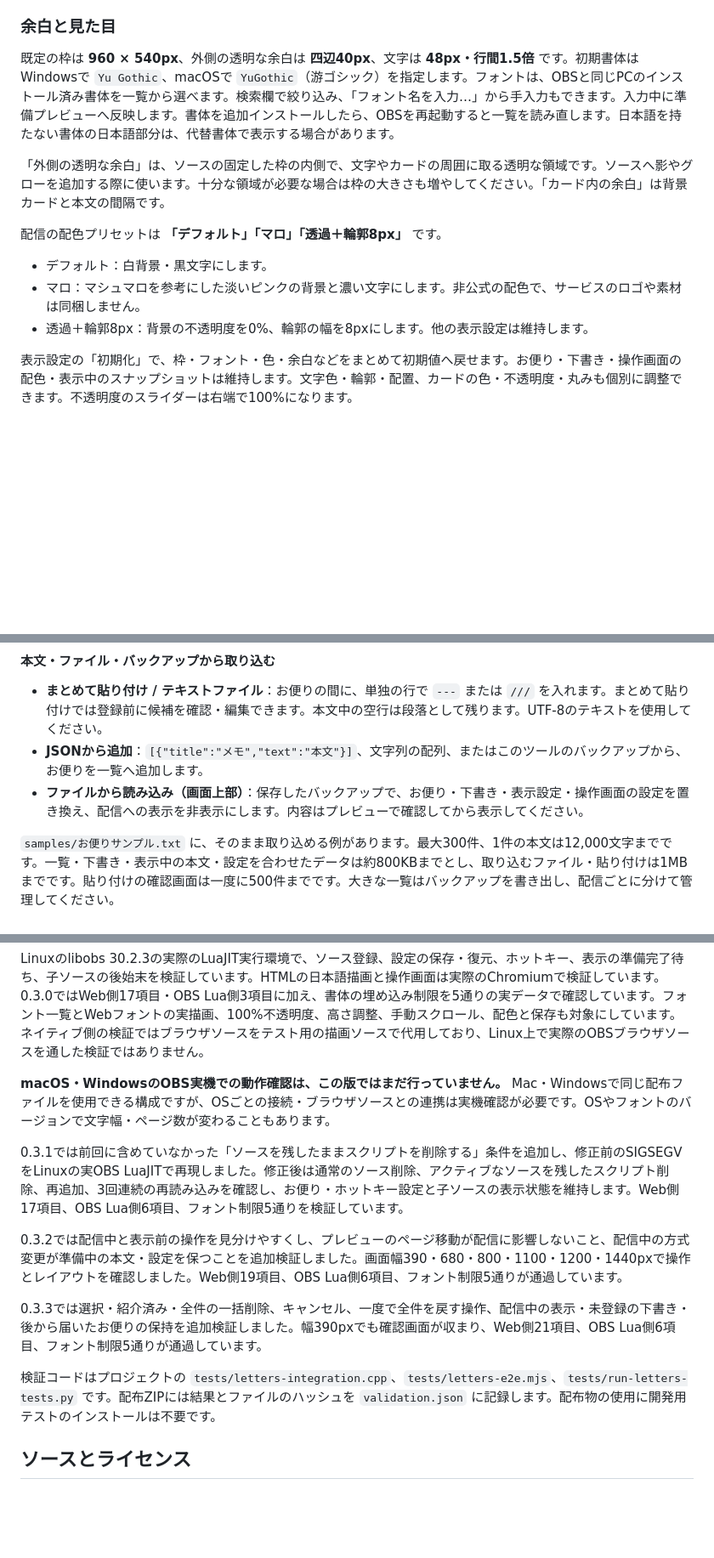
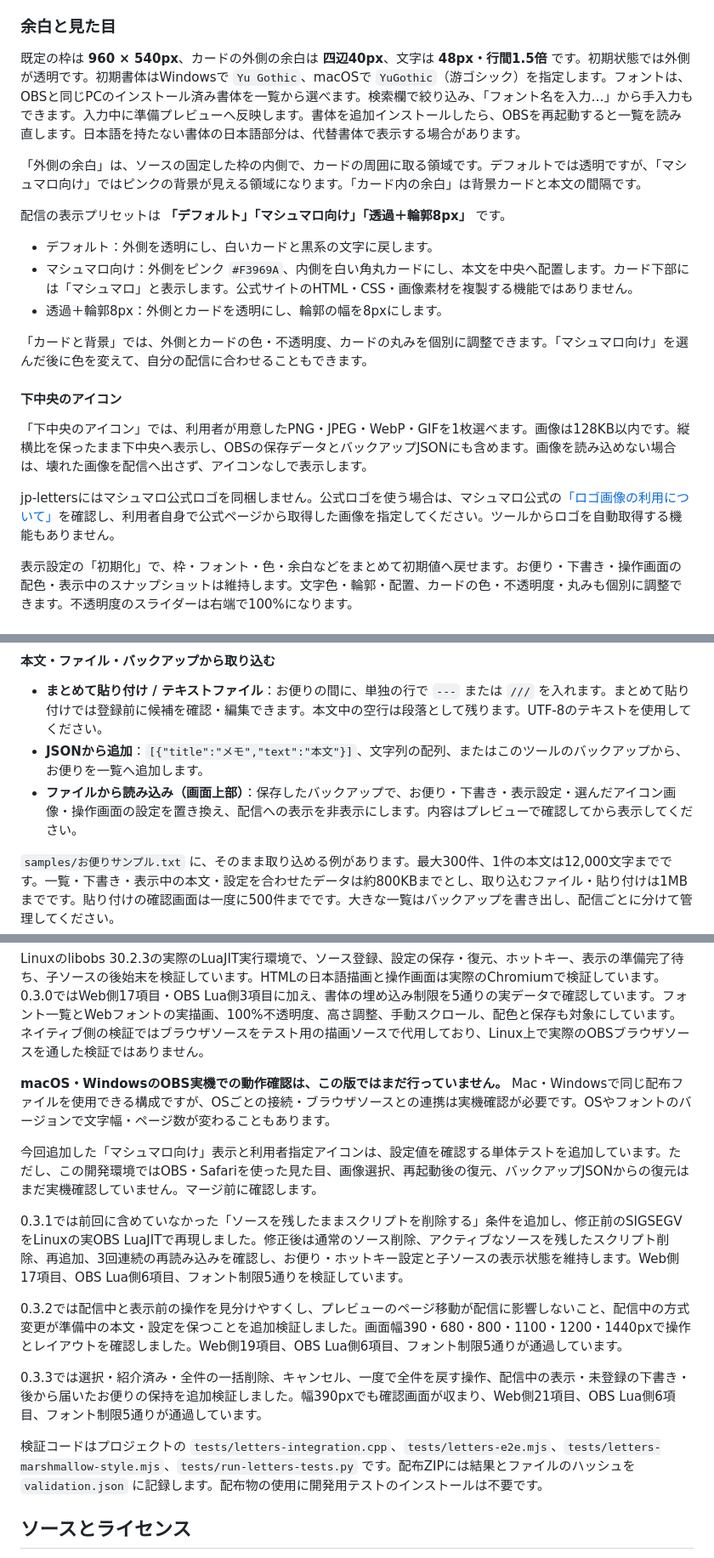
Before and after one commit to hekiruligames/jp-letters-lua, a Markdown page: letters/README.md, 3 parts joined by grey strips. Shown at 85% size. Rendered like a GitHub page; blank space fills up the shorter version.

Commit message:
使い方ガイドをマシュマロ向け表示に合わせて更新

```diff
--- a/letters/README.md
+++ b/letters/README.md
@@ -58,15 +60,23 @@ OBSのLuaJITとブラウザソースを使用します。Python・Node.jsや別
 
 ### 余白と見た目
 
-既定の枠は **960 × 540px**、外側の透明な余白は **四辺40px**、文字は **48px・行間1.5倍** です。初期書体はWindowsで `Yu Gothic`、macOSで `YuGothic`（游ゴシック）を指定します。フォントは、OBSと同じPCのインストール済み書体を一覧から選べます。検索欄で絞り込み、「フォント名を入力…」から手入力もできます。入力中に準備プレビューへ反映します。書体を追加インストールしたら、OBSを再起動すると一覧を読み直します。日本語を持たない書体の日本語部分は、代替書体で表示する場合があります。
+既定の枠は **960 × 540px**、カードの外側の余白は **四辺40px**、文字は **48px・行間1.5倍** です。初期状態では外側が透明です。初期書体はWindowsで `Yu Gothic`、macOSで `YuGothic`（游ゴシック）を指定します。フォントは、OBSと同じPCのインストール済み書体を一覧から選べます。検索欄で絞り込み、「フォント名を入力…」から手入力もできます。入力中に準備プレビューへ反映します。書体を追加インストールしたら、OBSを再起動すると一覧を読み直します。日本語を持たない書体の日本語部分は、代替書体で表示する場合があります。
 
-「外側の透明な余白」は、ソースの固定した枠の内側で、文字やカードの周囲に取る透明な領域です。ソースへ影やグローを追加する際に使います。十分な領域が必要な場合は枠の大きさも増やしてください。「カード内の余白」は背景カードと本文の間隔です。
+「外側の余白」は、ソースの固定した枠の内側で、カードの周囲に取る領域です。デフォルトでは透明ですが、「マシュマロ向け」ではピンクの背景が見える領域になります。「カード内の余白」は背景カードと本文の間隔です。
 
-配信の配色プリセットは **「デフォルト」「マロ」「透過＋輪郭8px」** です。
+配信の表示プリセットは **「デフォルト」「マシュマロ向け」「透過＋輪郭8px」** です。
 
-- デフォルト：白背景・黒文字にします。
-- マロ：マシュマロを参考にした淡いピンクの背景と濃い文字にします。非公式の配色で、サービスのロゴや素材は同梱しません。
-- 透過＋輪郭8px：背景の不透明度を0%、輪郭の幅を8pxにします。他の表示設定は維持します。
+- デフォルト：外側を透明にし、白いカードと黒系の文字に戻します。
+- マシュマロ向け：外側をピンク `#F3969A`、内側を白い角丸カードにし、本文を中央へ配置します。カード下部には「マシュマロ」と表示します。公式サイトのHTML・CSS・画像素材を複製する機能ではありません。
+- 透過＋輪郭8px：外側とカードを透明にし、輪郭の幅を8pxにします。
+
+「カードと背景」では、外側とカードの色・不透明度、カードの丸みを個別に調整できます。「マシュマロ向け」を選んだ後に色を変えて、自分の配信に合わせることもできます。
+
+#### 下中央のアイコン
+
+「下中央のアイコン」では、利用者が用意したPNG・JPEG・WebP・GIFを1枚選べます。画像は128KB以内です。縦横比を保ったまま下中央へ表示し、OBSの保存データとバックアップJSONにも含めます。画像を読み込めない場合は、壊れた画像を配信へ出さず、アイコンなしで表示します。
+
+jp-lettersにはマシュマロ公式ロゴを同梱しません。公式ロゴを使う場合は、マシュマロ公式の[「ロゴ画像の利用について」](https://help.marshmallow-qa.com/%E3%83%AD%E3%82%B4%E7%94%BB%E5%83%8F%E3%81%AE%E5%88%A9%E7%94%A8%E3%81%AB%E3%81%A4%E3%81%84%E3%81%A6-66e2538617c946001d347fd3)を確認し、利用者自身で公式ページから取得した画像を指定してください。ツールからロゴを自動取得する機能もありません。
 
 表示設定の「初期化」で、枠・フォント・色・余白などをまとめて初期値へ戻せます。お便り・下書き・操作画面の配色・表示中のスナップショットは維持します。文字色・輪郭・配置、カードの色・不透明度・丸みも個別に調整できます。不透明度のスライダーは右端で100%になります。
 
@@ -116,7 +126,7 @@ Safari上での操作画面、Mac・WindowsのOBS実機、Windowsでの受信箱
 
 - **まとめて貼り付け / テキストファイル**：お便りの間に、単独の行で `---` または `///` を入れます。まとめて貼り付けでは登録前に候補を確認・編集できます。本文中の空行は段落として残ります。UTF-8のテキストを使用してください。
 - **JSONから追加**：`[{"title":"メモ","text":"本文"}]`、文字列の配列、またはこのツールのバックアップから、お便りを一覧へ追加します。
-- **ファイルから読み込み（画面上部）**：保存したバックアップで、お便り・下書き・表示設定・操作画面の設定を置き換え、配信への表示を非表示にします。内容はプレビューで確認してから表示してください。
+- **ファイルから読み込み（画面上部）**：保存したバックアップで、お便り・下書き・表示設定・選んだアイコン画像・操作画面の設定を置き換え、配信への表示を非表示にします。内容はプレビューで確認してから表示してください。
 
 `samples/お便りサンプル.txt` に、そのまま取り込める例があります。最大300件、1件の本文は12,000文字までです。一覧・下書き・表示中の本文・設定を合わせたデータは約800KBまでとし、取り込むファイル・貼り付けは1MBまでです。貼り付けの確認画面は一度に500件までです。大きな一覧はバックアップを書き出し、配信ごとに分けて管理してください。
 
@@ -174,13 +184,15 @@ Linuxのlibobs 30.2.3の実際のLuaJIT実行環境で、ソース登録、設
 
 **macOS・WindowsのOBS実機での動作確認は、この版ではまだ行っていません。** Mac・Windowsで同じ配布ファイルを使用できる構成ですが、OSごとの接続・ブラウザソースとの連携は実機確認が必要です。OSやフォントのバージョンで文字幅・ページ数が変わることもあります。
 
+今回追加した「マシュマロ向け」表示と利用者指定アイコンは、設定値を確認する単体テストを追加しています。ただし、この開発環境ではOBS・Safariを使った見た目、画像選択、再起動後の復元、バックアップJSONからの復元はまだ実機確認していません。マージ前に確認します。
+
 0.3.1では前回に含めていなかった「ソースを残したままスクリプトを削除する」条件を追加し、修正前のSIGSEGVをLinuxの実OBS LuaJITで再現しました。修正後は通常のソース削除、アクティブなソースを残したスクリプト削除、再追加、3回連続の再読み込みを確認し、お便り・ホットキー設定と子ソースの表示状態を維持します。Web側17項目、OBS Lua側6項目、フォント制限5通りを検証しています。
 
 0.3.2では配信中と表示前の操作を見分けやすくし、プレビューのページ移動が配信に影響しないこと、配信中の方式変更が準備中の本文・設定を保つことを追加検証しました。画面幅390・680・800・1100・1200・1440pxで操作とレイアウトを確認しました。Web側19項目、OBS Lua側6項目、フォント制限5通りが通過しています。
 
 0.3.3では選択・紹介済み・全件の一括削除、キャンセル、一度で全件を戻す操作、配信中の表示・未登録の下書き・後から届いたお便りの保持を追加検証しました。幅390pxでも確認画面が収まり、Web側21項目、OBS Lua側6項目、フォント制限5通りが通過しています。
 
-検証コードはプロジェクトの `tests/letters-integration.cpp`、`tests/letters-e2e.mjs`、`tests/run-letters-tests.py` です。配布ZIPには結果とファイルのハッシュを `validation.json` に記録します。配布物の使用に開発用テストのインストールは不要です。
+検証コードはプロジェクトの `tests/letters-integration.cpp`、`tests/letters-e2e.mjs`、`tests/letters-marshmallow-style.mjs`、`tests/run-letters-tests.py` です。配布ZIPには結果とファイルのハッシュを `validation.json` に記録します。配布物の使用に開発用テストのインストールは不要です。
 
 ## ソースとライセンス
 
```
Also changed, not shown: other parts of letters/README.md (+3 -1 lines).
